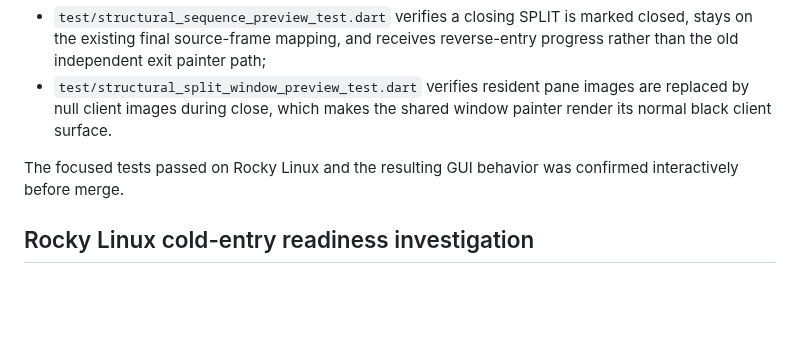
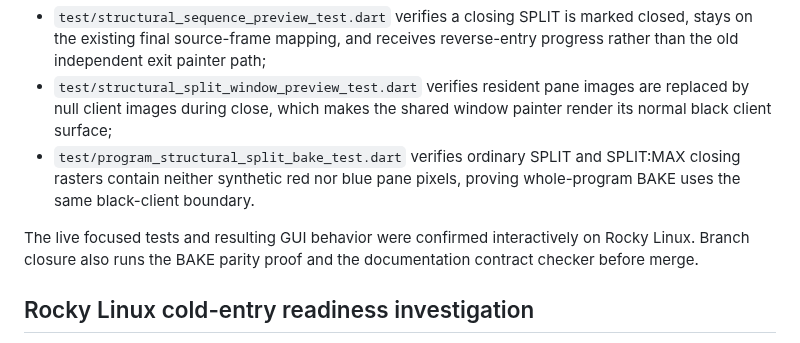
Before and after one commit to nathanfx330/R3nder-Pro, a Markdown page: docs/MOSAIC_TWO_WINDOW_COMPARISON.md, the part around the change. GitHub-like rendering; blank space fills up the shorter version.

Commit message:
Document split black close BAKE parity proof

```diff
--- a/docs/MOSAIC_TWO_WINDOW_COMPARISON.md
+++ b/docs/MOSAIC_TWO_WINDOW_COMPARISON.md
@@ -837,10 +837,14 @@ Focused proof is:
   reverse-entry progress rather than the old independent exit painter path;
 - `test/structural_split_window_preview_test.dart` verifies resident pane
   images are replaced by null client images during close, which makes the
-  shared window painter render its normal black client surface.
+  shared window painter render its normal black client surface;
+- `test/program_structural_split_bake_test.dart` verifies ordinary SPLIT and
+  SPLIT:MAX closing rasters contain neither synthetic red nor blue pane pixels,
+  proving whole-program BAKE uses the same black-client boundary.
 
-The focused tests passed on Rocky Linux and the resulting GUI behavior was
-confirmed interactively before merge.
+The live focused tests and resulting GUI behavior were confirmed interactively
+on Rocky Linux. Branch closure also runs the BAKE parity proof and the
+documentation contract checker before merge.
 
 ## Rocky Linux cold-entry readiness investigation
 
```
